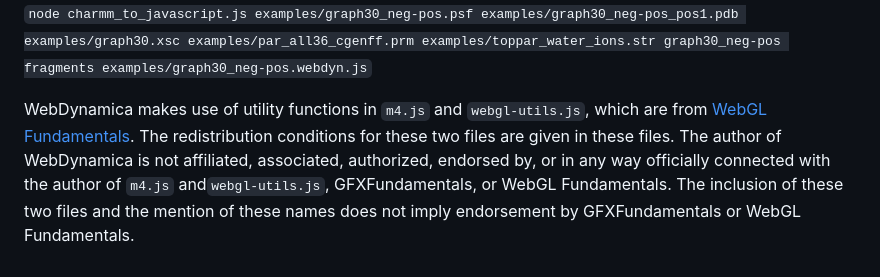
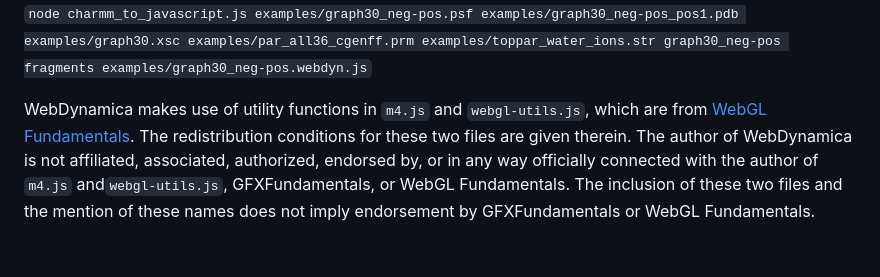
Before and after one commit to jeffcomer/webdynamica, a Markdown page: README.md, the part around the change. Drawn GitHub-style.

Commit message:
better language

```diff
--- a/README.md
+++ b/README.md
@@ -31,4 +31,4 @@ For example, to generate the initial structure of the current demo, the followin
 
 `node charmm_to_javascript.js examples/graph30_neg-pos.psf examples/graph30_neg-pos_pos1.pdb examples/graph30.xsc examples/par_all36_cgenff.prm examples/toppar_water_ions.str graph30_neg-pos fragments examples/graph30_neg-pos.webdyn.js`
 
-WebDynamica makes use of utility functions in `m4.js` and `webgl-utils.js`, which are from [WebGL Fundamentals](https://webglfundamentals.org/). The redistribution conditions for these two files are given in these files. The author of WebDynamica is not affiliated, associated, authorized, endorsed by, or in any way officially connected with the author of `m4.js` and`webgl-utils.js`, GFXFundamentals, or WebGL Fundamentals. The inclusion of these two files and the mention of these names does not imply endorsement by GFXFundamentals or WebGL Fundamentals.
+WebDynamica makes use of utility functions in `m4.js` and `webgl-utils.js`, which are from [WebGL Fundamentals](https://webglfundamentals.org/). The redistribution conditions for these two files are given therein. The author of WebDynamica is not affiliated, associated, authorized, endorsed by, or in any way officially connected with the author of `m4.js` and`webgl-utils.js`, GFXFundamentals, or WebGL Fundamentals. The inclusion of these two files and the mention of these names does not imply endorsement by GFXFundamentals or WebGL Fundamentals.
```
